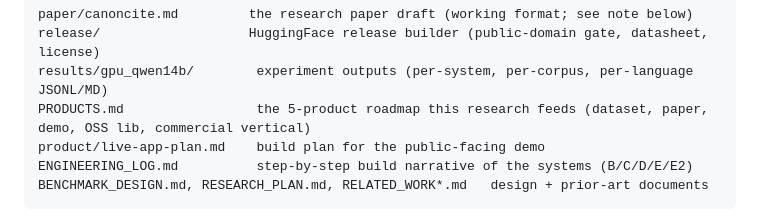
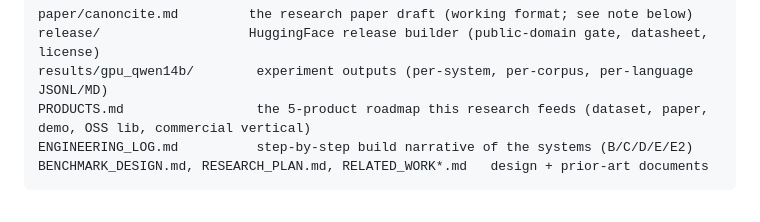
Before and after one commit to KaushalprajapatiKP/canoncite, a Markdown page: README.md, the part around the change. GitHub-like rendering.

Commit message:
Fix repo-layout note referencing an excluded (private) file

````diff
--- a/README.md
+++ b/README.md
@@ -96,7 +96,6 @@ paper/canoncite.md         the research paper draft (working format; see note be
 release/                   HuggingFace release builder (public-domain gate, datasheet, license)
 results/gpu_qwen14b/        experiment outputs (per-system, per-corpus, per-language JSONL/MD)
 PRODUCTS.md                 the 5-product roadmap this research feeds (dataset, paper, demo, OSS lib, commercial vertical)
-product/live-app-plan.md    build plan for the public-facing demo
 ENGINEERING_LOG.md          step-by-step build narrative of the systems (B/C/D/E/E2)
 BENCHMARK_DESIGN.md, RESEARCH_PLAN.md, RELATED_WORK*.md   design + prior-art documents
 ```
````
